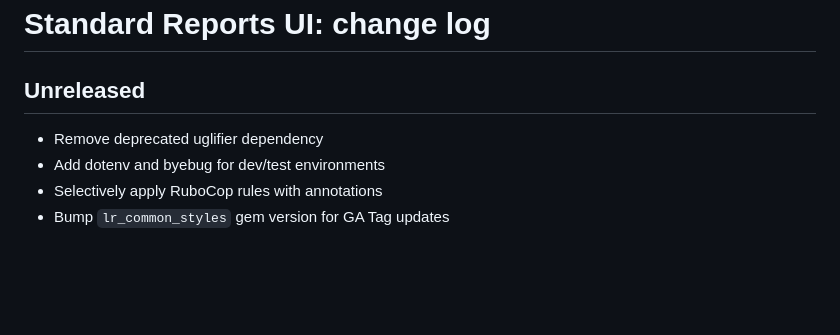
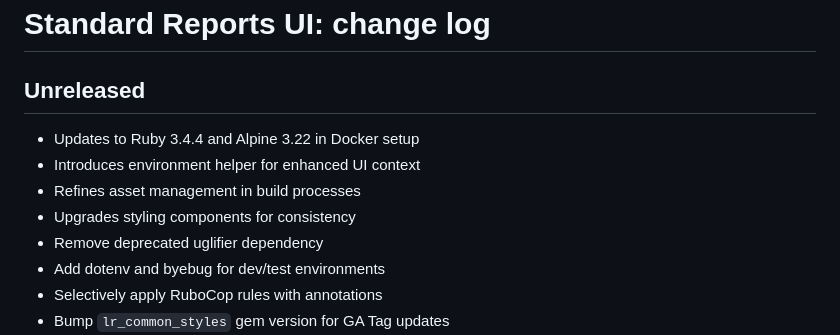
Before and after one commit to epimorphics/standard-reports-ui, a Markdown page: CHANGELOG.md, the part around the change. Drawn GitHub-style; blank space fills up the shorter version.

Commit message:
feat: update environment setup and asset management
- Introduces environment helper for enhanced UI context
- Updates to Ruby 3.4.4 and Alpine 3.22 in Docker setup
- Refines asset management in build processes
- Upgrades styling components for consistency

```diff
--- a/CHANGELOG.md
+++ b/CHANGELOG.md
@@ -2,6 +2,10 @@
 
 ## Unreleased
 
+- Updates to Ruby 3.4.4 and Alpine 3.22 in Docker setup
+- Introduces environment helper for enhanced UI context
+- Refines asset management in build processes
+- Upgrades styling components for consistency
 - Remove deprecated uglifier dependency
 - Add dotenv and byebug for dev/test environments
 - Selectively apply RuboCop rules with annotations
```
